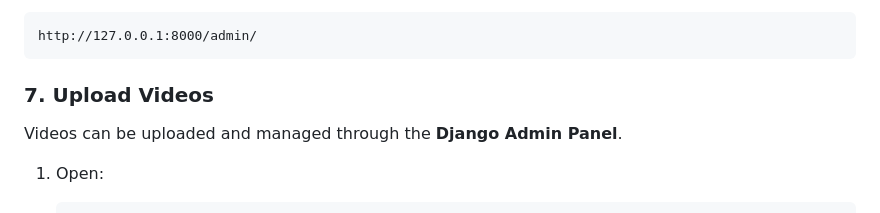
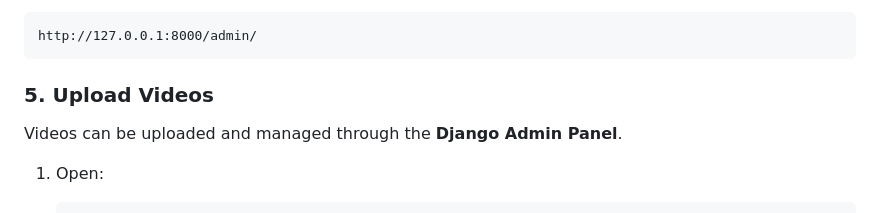
Before and after one commit to Pradi8/videoflix, a Markdown page: README.md, the part around the change. Rendered like a GitHub page.

````diff
--- a/README.md
+++ b/README.md
@@ -159,7 +159,7 @@ The Django Admin Panel will be available at:
 http://127.0.0.1:8000/admin/
 ```
 
-### 7. Upload Videos
+### 5. Upload Videos
 
 Videos can be uploaded and managed through the **Django Admin Panel**.
 
````
